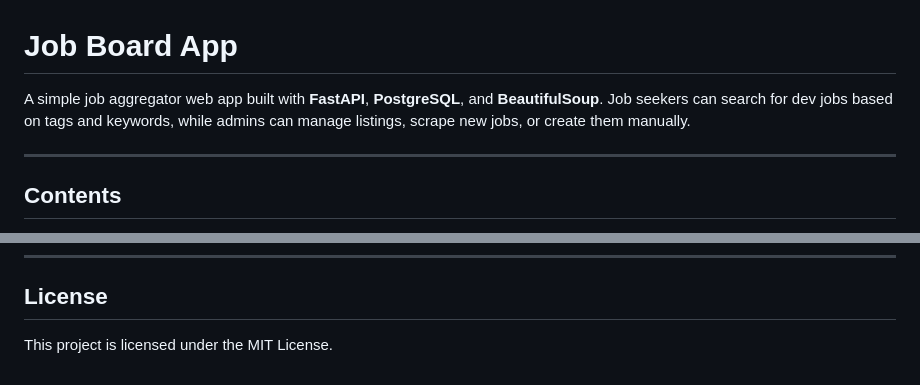
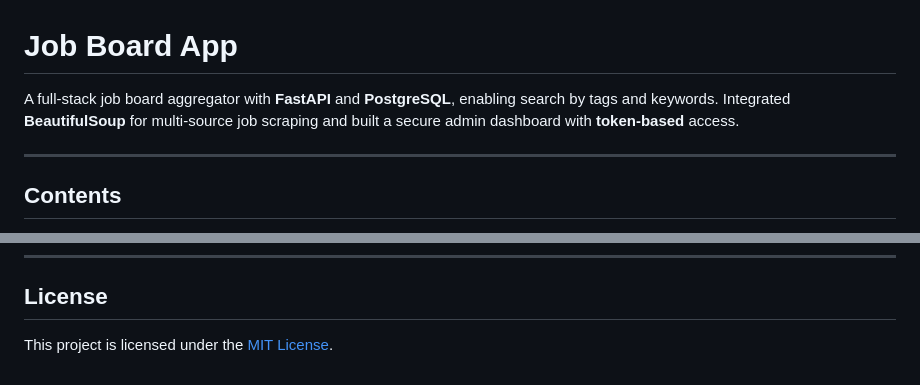
Before and after one commit to idalz/job-board-app, a Markdown page: README.md, 2 parts joined by grey strips. Rendered like a GitHub page.

```diff
--- a/README.md
+++ b/README.md
@@ -1,6 +1,6 @@
 # Job Board App
 
-A simple job aggregator web app built with **FastAPI**, **PostgreSQL**, and **BeautifulSoup**. Job seekers can search for dev jobs based on tags and keywords, while admins can manage listings, scrape new jobs, or create them manually.
+A full-stack job board aggregator with **FastAPI** and **PostgreSQL**, enabling search by tags and keywords. Integrated **BeautifulSoup** for multi-source job scraping and built a secure admin dashboard with **token-based** access.
 
 ---
 
@@ -141,4 +141,4 @@ uvicorn app.main:app --reload
 
 ## License
 
-This project is licensed under the MIT License.
+This project is licensed under the [MIT License](LICENSE).
```
